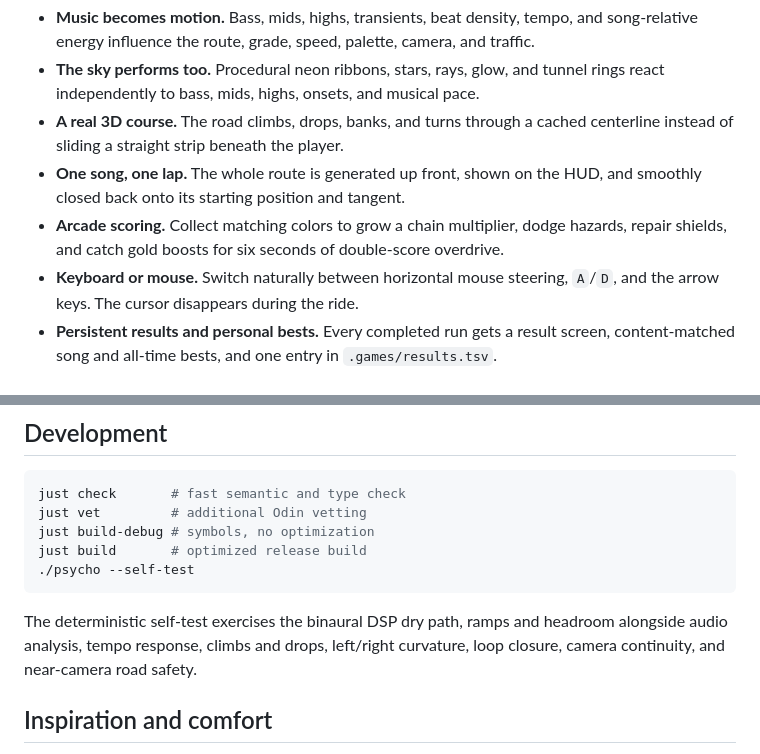
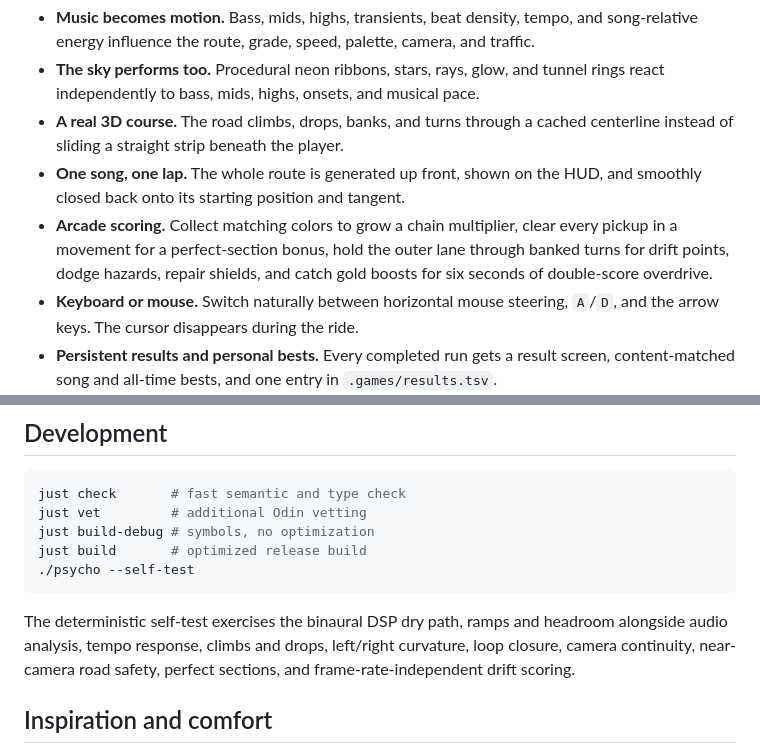
Before and after one commit to skorotkiewicz/psycho-odin, a Markdown page: README.md, 2 parts joined by grey strips. Drawn GitHub-style.

Commit message:
Document perfect-section and drift scoring mechanics

```diff
--- a/README.md
+++ b/README.md
@@ -38,9 +38,10 @@ of the entire ride.
   centerline instead of sliding a straight strip beneath the player.
 - **One song, one lap.** The whole route is generated up front, shown on the HUD,
   and smoothly closed back onto its starting position and tangent.
-- **Arcade scoring.** Collect matching colors to grow a chain multiplier, dodge
-  hazards, repair shields, and catch gold boosts for six seconds of double-score
-  overdrive.
+- **Arcade scoring.** Collect matching colors to grow a chain multiplier, clear
+  every pickup in a movement for a perfect-section bonus, hold the outer lane
+  through banked turns for drift points, dodge hazards, repair shields, and catch
+  gold boosts for six seconds of double-score overdrive.
 - **Keyboard or mouse.** Switch naturally between horizontal mouse steering,
   `A`/`D`, and the arrow keys. The cursor disappears during the ride.
 - **Persistent results and personal bests.** Every completed run gets a result
@@ -174,7 +175,8 @@ just build       # optimized release build
 
 The deterministic self-test exercises the binaural DSP dry path, ramps and
 headroom alongside audio analysis, tempo response, climbs and drops, left/right
-curvature, loop closure, camera continuity, and near-camera road safety.
+curvature, loop closure, camera continuity, near-camera road safety, perfect
+sections, and frame-rate-independent drift scoring.
 
 ## Inspiration and comfort
 
```
Also changed, not shown: MORE.md (+5 -3 lines).
